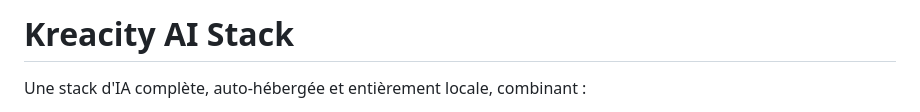
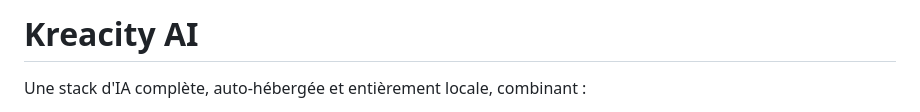
Before and after one commit to vecrea/kreacity-ai, a Markdown page: README.md, the part around one of its changes. Rendered like a GitHub page.

```diff
--- a/README.md
+++ b/README.md
@@ -1,4 +1,4 @@
-# Kreacity AI Stack
+# Kreacity AI
 
 Une stack d'IA complète, auto-hébergée et entièrement locale, combinant :
 
```
Also changed, not shown: other parts of README.md (+1 -0 lines).
